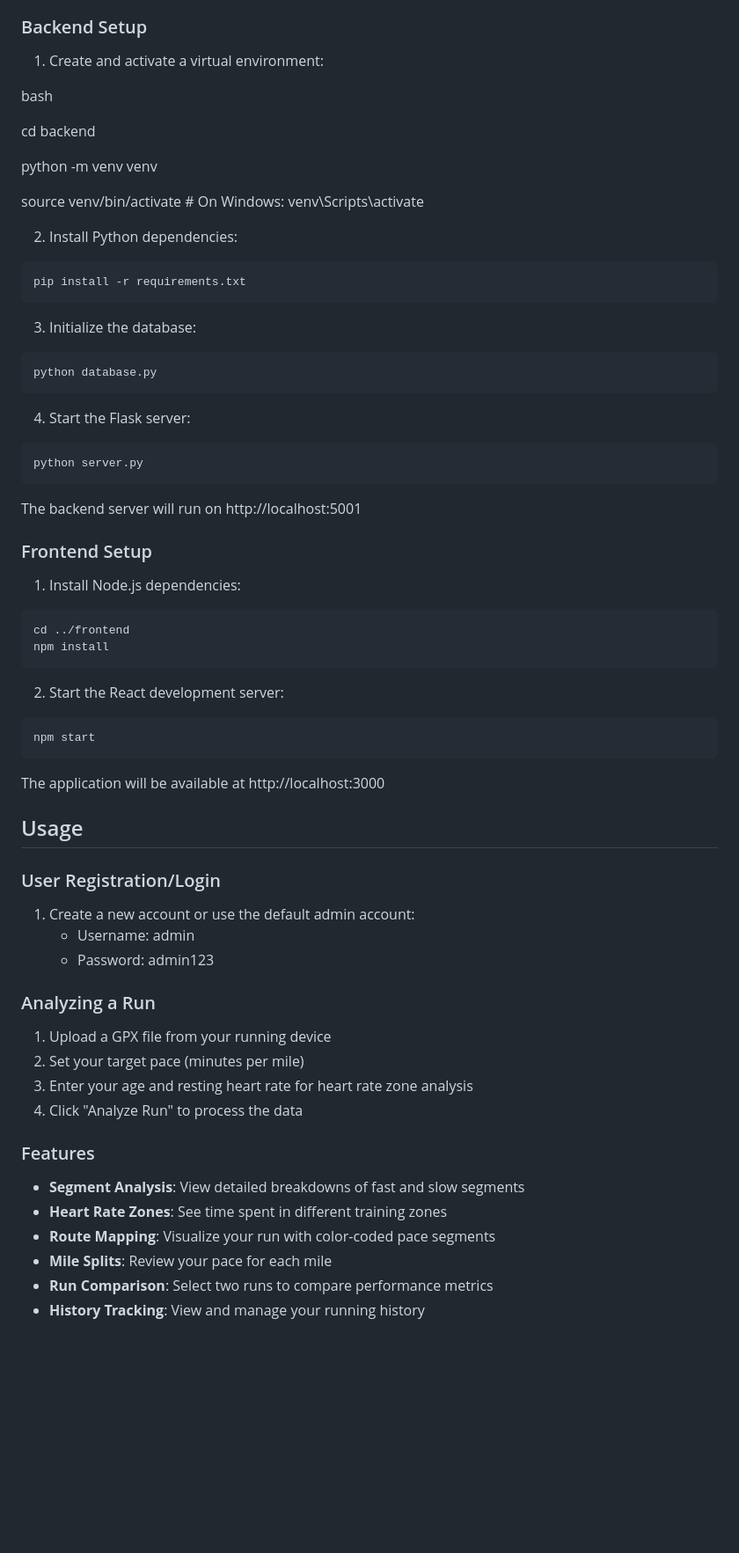
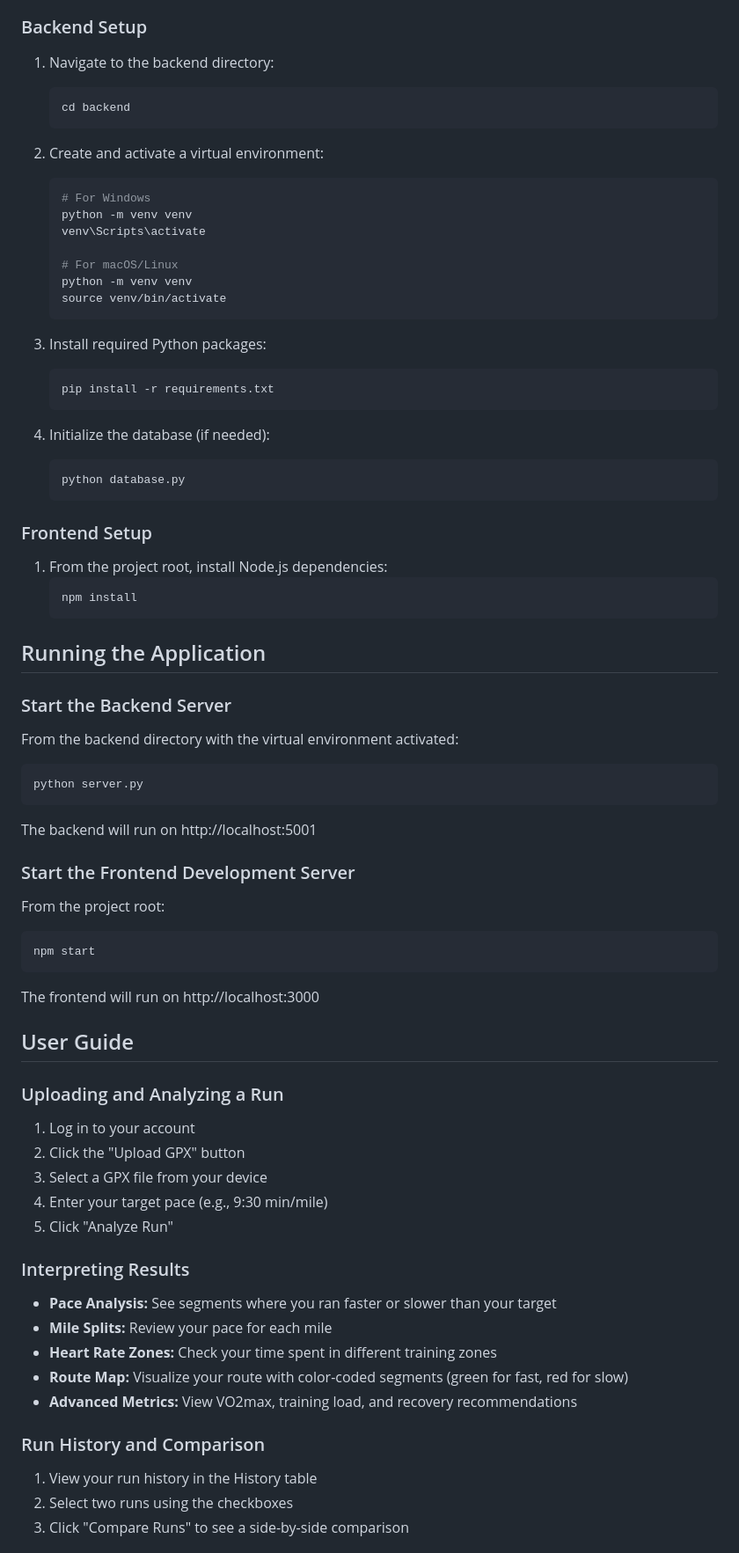
Before and after one commit to JohnDHoinville/segment-run, a Markdown page: README.md, the part around the change printed below. Shown: that part at 88% size. Drawn GitHub-style; blank space fills up the shorter version.

````diff
--- a/README.md
+++ b/README.md
@@ -41,68 +63,71 @@ Segment-Run is a web application that helps runners analyze their GPX running da
 
 ### Backend Setup
+1. Navigate to the backend directory:
+   ```bash
+   cd backend
+   ```
 
-1. Create and activate a virtual environment:
+2. Create and activate a virtual environment:
+   ```bash
+   # For Windows
+   python -m venv venv
+   venv\Scripts\activate
 
-bash
+   # For macOS/Linux
+   python -m venv venv
+   source venv/bin/activate
+   ```
 
-cd backend
+3. Install required Python packages:
+   ```bash
+   pip install -r requirements.txt
+   ```
 
-python -m venv venv
+4. Initialize the database (if needed):
+   ```bash
+   python database.py
+   ```
 
-source venv/bin/activate # On Windows: venv\Scripts\activate
+### Frontend Setup
+1. From the project root, install Node.js dependencies:
+   ```bash
+   npm install
+   ```
 
-2. Install Python dependencies:
+## Running the Application
 
-```bash
-pip install -r requirements.txt
-```
-
-3. Initialize the database:
-
-```bash
-python database.py
-```
-
-4. Start the Flask server:
-
+### Start the Backend Server
+From the backend directory with the virtual environment activated:
 ```bash
 python server.py
 ```
-The backend server will run on http://localhost:5001
+The backend will run on http://localhost:5001
 
-### Frontend Setup
-1. Install Node.js dependencies:
-
-```bash
-cd ../frontend
-npm install
-```
-
-2. Start the React development server:
-
+### Start the Frontend Development Server
+From the project root:
 ```bash
 npm start
 ```
-The application will be available at http://localhost:3000
+The frontend will run on http://localhost:3000
 
-## Usage
+## User Guide
 
-### User Registration/Login
-1. Create a new account or use the default admin account:
-   - Username: admin
-   - Password: admin123
+### Uploading and Analyzing a Run
+1. Log in to your account
+2. Click the "Upload GPX" button
+3. Select a GPX file from your device
+4. Enter your target pace (e.g., 9:30 min/mile)
+5. Click "Analyze Run"
 
-### Analyzing a Run
-1. Upload a GPX file from your running device
-2. Set your target pace (minutes per mile)
-3. Enter your age and resting heart rate for heart rate zone analysis
-4. Click "Analyze Run" to process the data
+### Interpreting Results
+- **Pace Analysis:** See segments where you ran faster or slower than your target
+- **Mile Splits:** Review your pace for each mile
+- **Heart Rate Zones:** Check your time spent in different training zones
+- **Route Map:** Visualize your route with color-coded segments (green for fast, red for slow)
+- **Advanced Metrics:** View VO2max, training load, and recovery recommendations
 
-### Features
-- **Segment Analysis**: View detailed breakdowns of fast and slow segments
-- **Heart Rate Zones**: See time spent in different training zones
-- **Route Mapping**: Visualize your run with color-coded pace segments
-- **Mile Splits**: Review your pace for each mile
-- **Run Comparison**: Select two runs to compare performance metrics
-- **History Tracking**: View and manage your running history
+### Run History and Comparison
+1. View your run history in the History table
+2. Select two runs using the checkboxes
+3. Click "Compare Runs" to see a side-by-side comparison
 
````
Also changed, not shown: other parts of README.md (+61 -66 lines).
